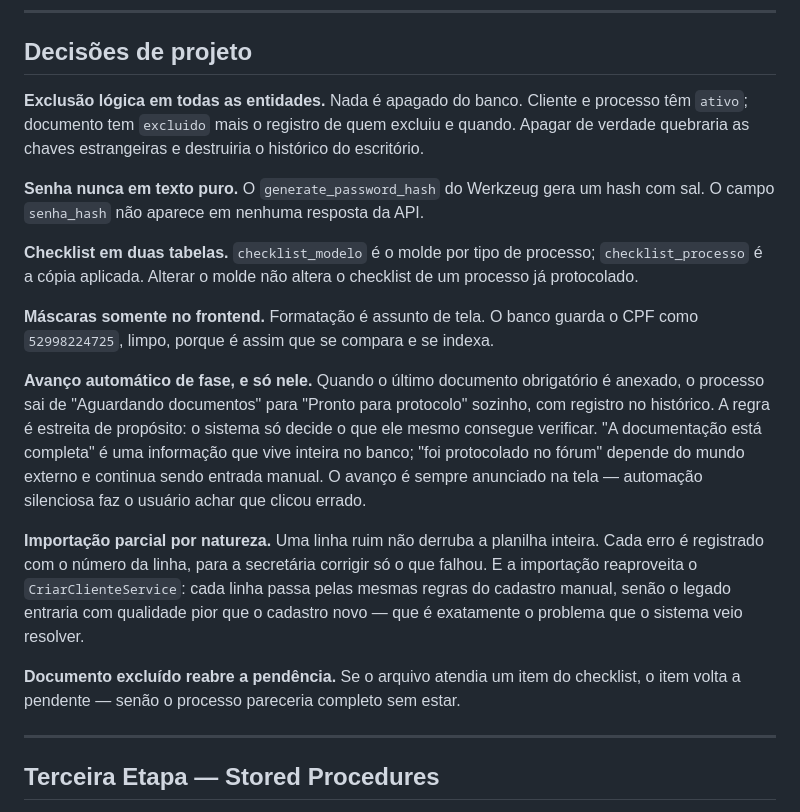
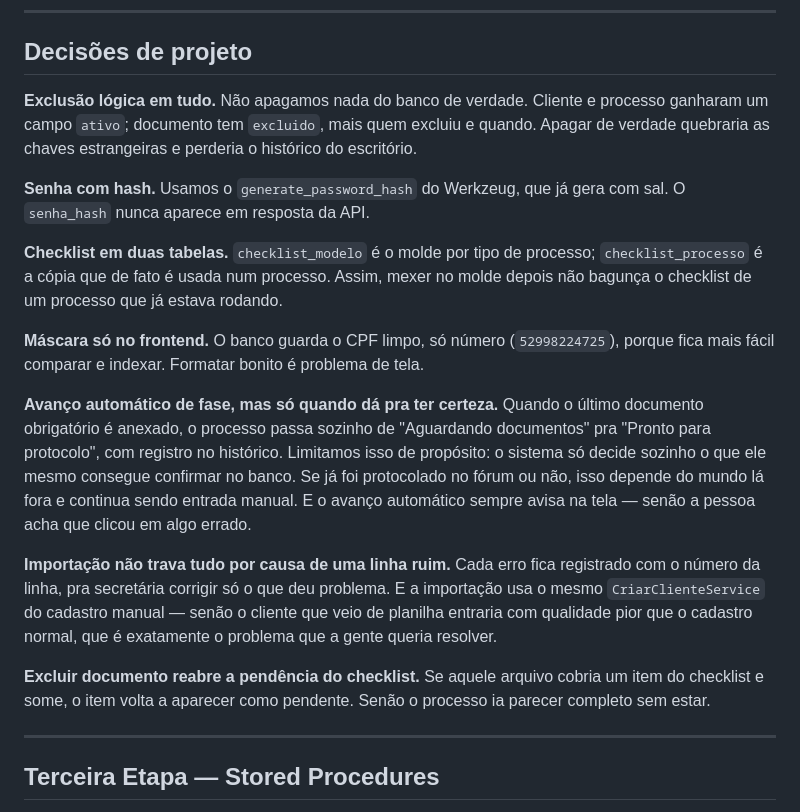
Before and after one commit to limaVitor08/TAB-Flower, a Markdown page: README.md, the part around one of its changes. Drawn GitHub-style.

```diff
--- a/README.md
+++ b/README.md
@@ -262,19 +262,19 @@ Além das 10 funcionalidades principais da entrega, o sistema contempla as segui
 
 ## Decisões de projeto
 
-**Exclusão lógica em todas as entidades.** Nada é apagado do banco. Cliente e processo têm `ativo`; documento tem `excluido` mais o registro de quem excluiu e quando. Apagar de verdade quebraria as chaves estrangeiras e destruiria o histórico do escritório.
+**Exclusão lógica em tudo.** Não apagamos nada do banco de verdade. Cliente e processo ganharam um campo `ativo`; documento tem `excluido`, mais quem excluiu e quando. Apagar de verdade quebraria as chaves estrangeiras e perderia o histórico do escritório.
 
-**Senha nunca em texto puro.** O `generate_password_hash` do Werkzeug gera um hash com sal. O campo `senha_hash` não aparece em nenhuma resposta da API.
+**Senha com hash.** Usamos o `generate_password_hash` do Werkzeug, que já gera com sal. O `senha_hash` nunca aparece em resposta da API.
 
-**Checklist em duas tabelas.** `checklist_modelo` é o molde por tipo de processo; `checklist_processo` é a cópia aplicada. Alterar o molde não altera o checklist de um processo já protocolado.
+**Checklist em duas tabelas.** `checklist_modelo` é o molde por tipo de processo; `checklist_processo` é a cópia que de fato é usada num processo. Assim, mexer no molde depois não bagunça o checklist de um processo que já estava rodando.
 
-**Máscaras somente no frontend.** Formatação é assunto de tela. O banco guarda o CPF como `52998224725`, limpo, porque é assim que se compara e se indexa.
+**Máscara só no frontend.** O banco guarda o CPF limpo, só número (`52998224725`), porque fica mais fácil comparar e indexar. Formatar bonito é problema de tela.
 
-**Avanço automático de fase, e só nele.** Quando o último documento obrigatório é anexado, o processo sai de "Aguardando documentos" para "Pronto para protocolo" sozinho, com registro no histórico. A regra é estreita de propósito: o sistema só decide o que ele mesmo consegue verificar. "A documentação está completa" é uma informação que vive inteira no banco; "foi protocolado no fórum" depende do mundo externo e continua sendo entrada manual. O avanço é sempre anunciado na tela — automação silenciosa faz o usuário achar que clicou errado.
+**Avanço automático de fase, mas só quando dá pra ter certeza.** Quando o último documento obrigatório é anexado, o processo passa sozinho de "Aguardando documentos" pra "Pronto para protocolo", com registro no histórico. Limitamos isso de propósito: o sistema só decide sozinho o que ele mesmo consegue confirmar no banco. Se já foi protocolado no fórum ou não, isso depende do mundo lá fora e continua sendo entrada manual. E o avanço automático sempre avisa na tela — senão a pessoa acha que clicou em algo errado.
 
-**Importação parcial por natureza.** Uma linha ruim não derruba a planilha inteira. Cada erro é registrado com o número da linha, para a secretária corrigir só o que falhou. E a importação reaproveita o `CriarClienteService`: cada linha passa pelas mesmas regras do cadastro manual, senão o legado entraria com qualidade pior que o cadastro novo — que é exatamente o problema que o sistema veio resolver.
+**Importação não trava tudo por causa de uma linha ruim.** Cada erro fica registrado com o número da linha, pra secretária corrigir só o que deu problema. E a importação usa o mesmo `CriarClienteService` do cadastro manual — senão o cliente que veio de planilha entraria com qualidade pior que o cadastro normal, que é exatamente o problema que a gente queria resolver.
 
-**Documento excluído reabre a pendência.** Se o arquivo atendia um item do checklist, o item volta a pendente — senão o processo pareceria completo sem estar.
+**Excluir documento reabre a pendência do checklist.** Se aquele arquivo cobria um item do checklist e some, o item volta a aparecer como pendente. Senão o processo ia parecer completo sem estar.
 
 ---
 
```
Also changed, not shown: other parts of README.md (+40 -40 lines).
